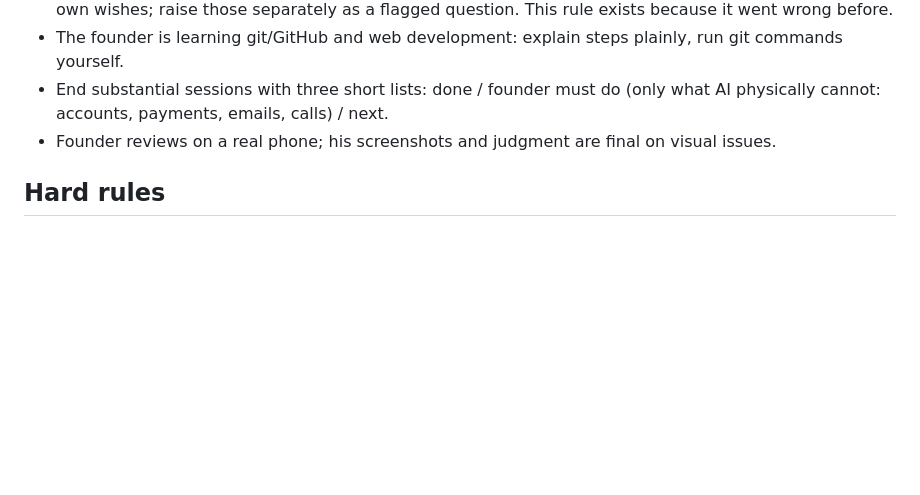
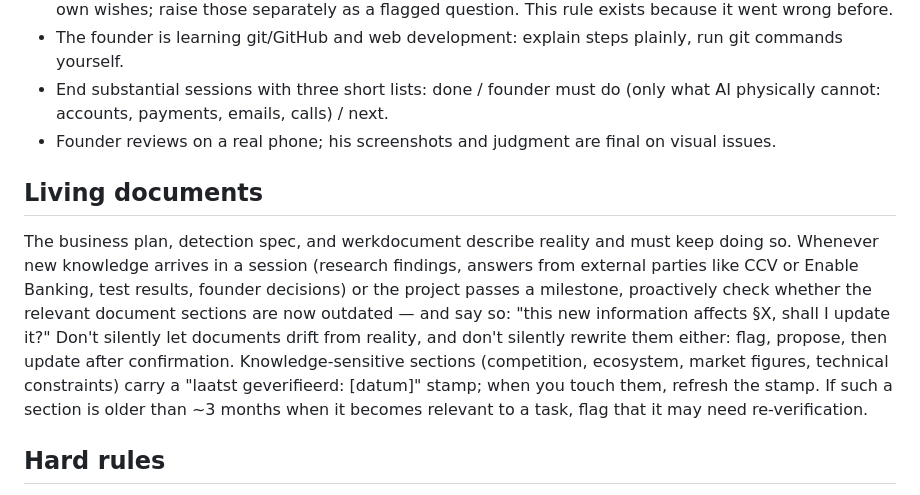
Before and after one commit to goosbarentsen/seintje, a Markdown page: CLAUDE.md, the part around the change. Drawn GitHub-style; blank space fills up the shorter version.

Commit message:
Add living-documents rule: flag drift, don't silently rewrite
Business plan, detection spec, and werkdocument are supposed to
describe reality. New rule: when new knowledge lands in a session
(research, external answers, test results, decisions) or a milestone
passes, proactively flag which section is now stale and propose an
update rather than silently drifting or silently rewriting.
Knowledge-sensitive sections get a "laatst geverifieerd" stamp,
refreshed on touch, flagged for re-check if >3 months old.

```diff
--- a/CLAUDE.md
+++ b/CLAUDE.md
@@ -33,6 +33,9 @@ Pre-revenue, founder solo next to a fulltime job, funded from own means. Site li
 - End substantial sessions with three short lists: done / founder must do (only what AI physically cannot: accounts, payments, emails, calls) / next.
 - Founder reviews on a real phone; his screenshots and judgment are final on visual issues.
 
+## Living documents
+The business plan, detection spec, and werkdocument describe reality and must keep doing so. Whenever new knowledge arrives in a session (research findings, answers from external parties like CCV or Enable Banking, test results, founder decisions) or the project passes a milestone, proactively check whether the relevant document sections are now outdated — and say so: "this new information affects §X, shall I update it?" Don't silently let documents drift from reality, and don't silently rewrite them either: flag, propose, then update after confirmation. Knowledge-sensitive sections (competition, ecosystem, market figures, technical constraints) carry a "laatst geverifieerd: [datum]" stamp; when you touch them, refresh the stamp. If such a section is older than ~3 months when it becomes relevant to a task, flag that it may need re-verification.
+
 ## Hard rules
 1. **Secrets never in git** — private keys (*.pem), .env, credentials. Verify .gitignore before commits; if a secret is inside the repo, stop and report.
 2. **Confidential docs never in a public repo.** The business plan, decision log, and detection spec are competition-sensitive; they belong in the private `~/Developer/seintje-docs` repo, never in the public site repo.
```
